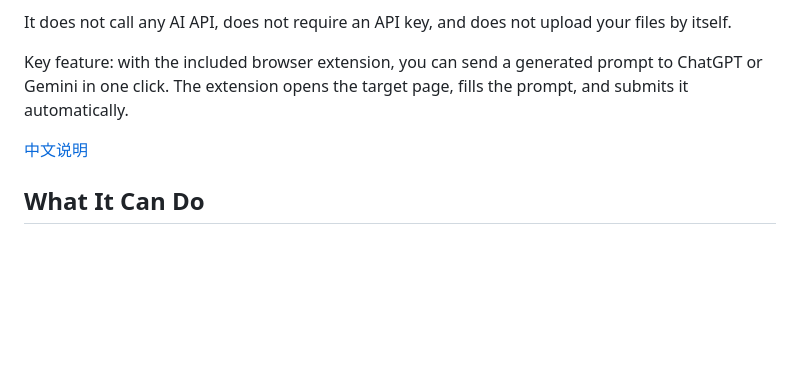
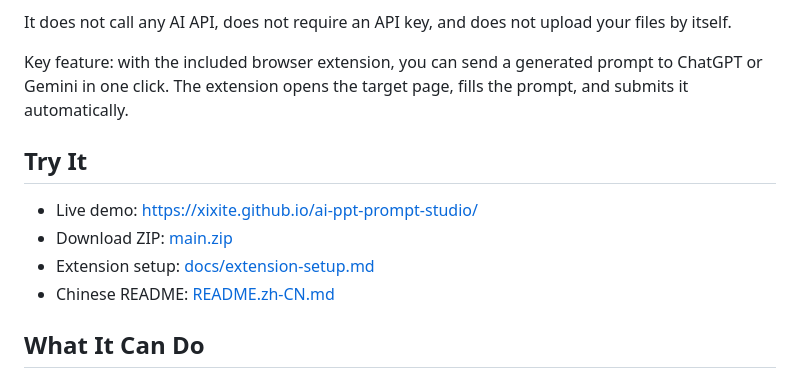
Before and after one commit to XIXITE/ai-ppt-prompt-studio, a Markdown page: README.md, the part around the change. GitHub-like rendering; blank space fills up the shorter version.

```diff
--- a/README.md
+++ b/README.md
@@ -6,7 +6,12 @@ It does not call any AI API, does not require an API key, and does not upload yo
 
 Key feature: with the included browser extension, you can send a generated prompt to ChatGPT or Gemini in one click. The extension opens the target page, fills the prompt, and submits it automatically.
 
-[中文说明](README.zh-CN.md)
+## Try It
+
+- Live demo: [https://xixite.github.io/ai-ppt-prompt-studio/](https://xixite.github.io/ai-ppt-prompt-studio/)
+- Download ZIP: [main.zip](https://github.com/XIXITE/ai-ppt-prompt-studio/archive/refs/heads/main.zip)
+- Extension setup: [docs/extension-setup.md](docs/extension-setup.md)
+- Chinese README: [README.zh-CN.md](README.zh-CN.md)
 
 ## What It Can Do
 
```
Also changed, not shown: README.zh-CN.md (+7 -0 lines), docs/maintenance.md (added, +122 -0 lines).
